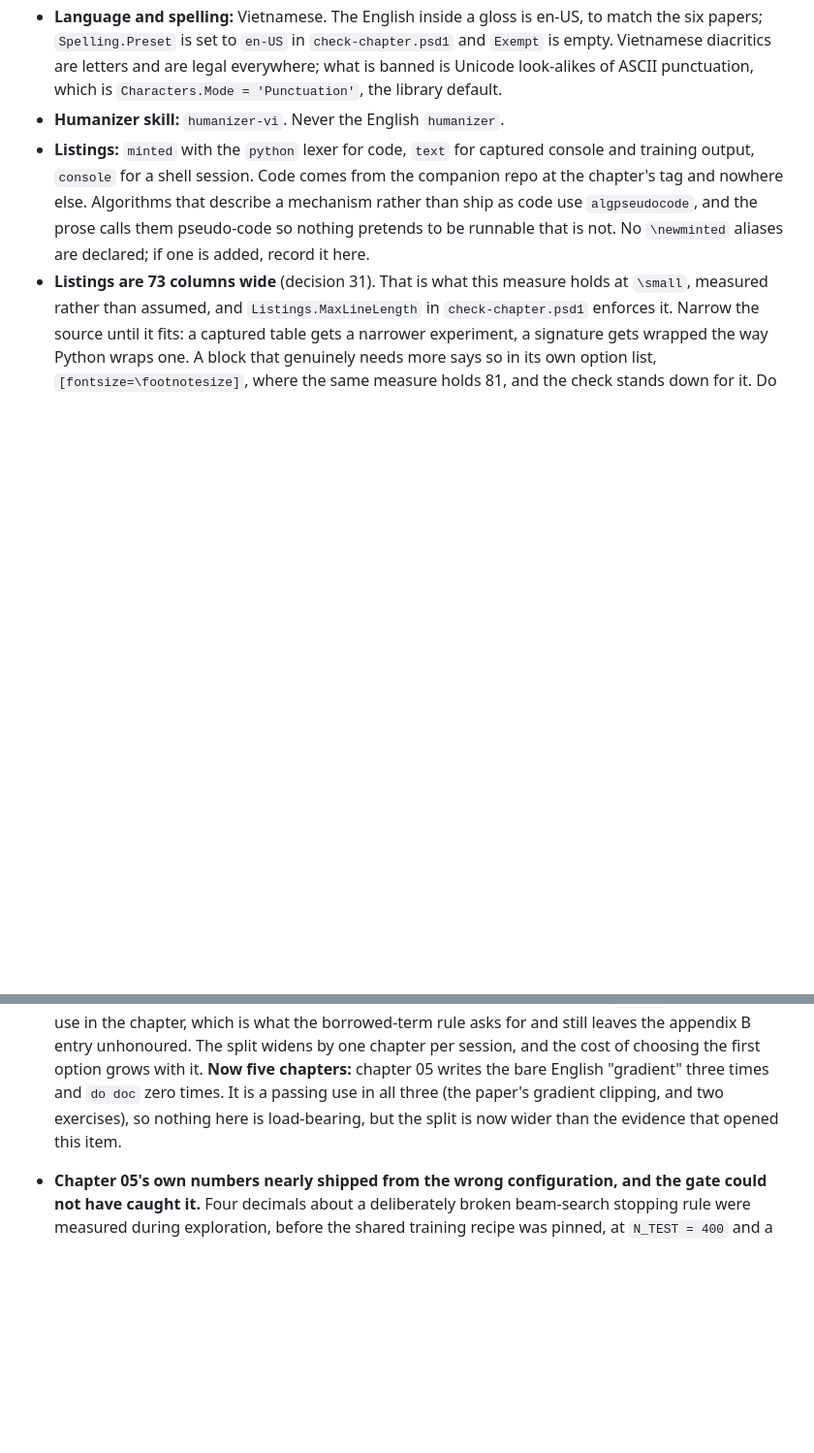
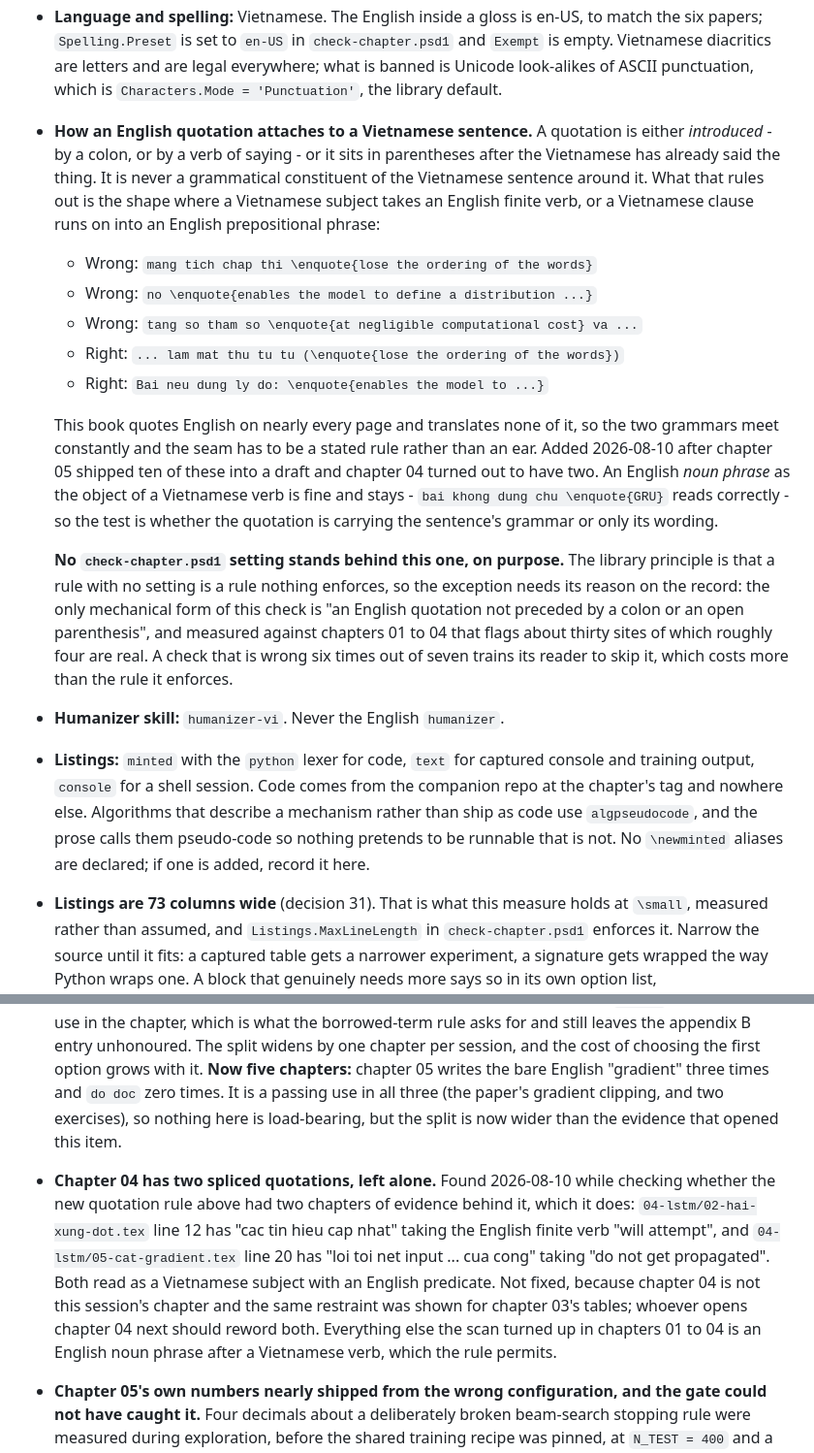
Before and after one commit to Giang-Dang/latex-books, a Markdown page: books/tu-rnn-den-transformer/SPEC.md, 2 parts joined by grey strips. Shown at 97% size. GitHub-like rendering; blank space fills up the shorter version.

Commit message:
docs: the rule for attaching an English quotation to a Vietnamese sentence
Chapter 05 shipped ten spliced quotations into a draft and a scan then found
two more in chapter 04, so this clears the two-chapter bar the retro rules set
for turning a defect into a rule.

The rule: a quotation is introduced, by a colon or a verb of saying, or it sits
in parentheses after the Vietnamese has already said the thing. It is never a
grammatical constituent of the sentence around it. An English noun phrase as
the object of a Vietnamese verb stays legal, because that reads correctly and
banning it would cost the book a construction it uses well.

No check-chapter.psd1 setting stands behind it, and the reason is written next
to the rule rather than left implicit, because this library's standing
principle is that a rule with no setting is a rule nothing enforces. Measured
against chapters 01 to 04, the only mechanical form of the check flags about
thirty sites of which roughly four are real.

Chapter 04's two sites are recorded as an open item and deliberately not fixed
here: it is not this session's chapter, which is the same restraint the chapter
04 session showed toward chapter 03's tables.

```diff
--- a/books/tu-rnn-den-transformer/SPEC.md
+++ b/books/tu-rnn-den-transformer/SPEC.md
@@ -280,6 +280,34 @@ machine-checkable half is `check-chapter.psd1` in this folder.
   `check-chapter.psd1` and `Exempt` is empty. Vietnamese diacritics are letters
   and are legal everywhere; what is banned is Unicode look-alikes of ASCII
   punctuation, which is `Characters.Mode = 'Punctuation'`, the library default.
+- **How an English quotation attaches to a Vietnamese sentence.** A quotation is
+  either *introduced* - by a colon, or by a verb of saying - or it sits in
+  parentheses after the Vietnamese has already said the thing. It is never a
+  grammatical constituent of the Vietnamese sentence around it. What that rules
+  out is the shape where a Vietnamese subject takes an English finite verb, or a
+  Vietnamese clause runs on into an English prepositional phrase:
+
+  - Wrong: `mang tich chap thi \enquote{lose the ordering of the words}`
+  - Wrong: `no \enquote{enables the model to define a distribution ...}`
+  - Wrong: `tang so tham so \enquote{at negligible computational cost} va ...`
+  - Right: `... lam mat thu tu tu (\enquote{lose the ordering of the words})`
+  - Right: `Bai neu dung ly do: \enquote{enables the model to ...}`
+
+  This book quotes English on nearly every page and translates none of it, so
+  the two grammars meet constantly and the seam has to be a stated rule rather
+  than an ear. Added 2026-08-10 after chapter 05 shipped ten of these into a
+  draft and chapter 04 turned out to have two. An English *noun phrase* as the
+  object of a Vietnamese verb is fine and stays - `bai khong dung chu
+  \enquote{GRU}` reads correctly - so the test is whether the quotation is
+  carrying the sentence's grammar or only its wording.
+
+  **No `check-chapter.psd1` setting stands behind this one, on purpose.** The
+  library principle is that a rule with no setting is a rule nothing enforces,
+  so the exception needs its reason on the record: the only mechanical form of
+  this check is "an English quotation not preceded by a colon or an open
+  parenthesis", and measured against chapters 01 to 04 that flags about thirty
+  sites of which roughly four are real. A check that is wrong six times out of
+  seven trains its reader to skip it, which costs more than the rule it enforces.
 - **Humanizer skill:** `humanizer-vi`. Never the English `humanizer`.
 - **Listings:** `minted` with the `python` lexer for code, `text` for captured
   console and training output, `console` for a shell session. Code comes from
@@ -480,6 +508,17 @@ machine-checkable half is `check-chapter.psd1` in this folder.
   times and `do doc` zero times. It is a passing use in all three (the paper's
   gradient clipping, and two exercises), so nothing here is load-bearing, but
   the split is now wider than the evidence that opened this item.
+- **Chapter 04 has two spliced quotations, left alone.** Found 2026-08-10 while
+  checking whether the new quotation rule above had two chapters of evidence
+  behind it, which it does: `04-lstm/02-hai-xung-dot.tex` line 12 has "cac tin
+  hieu cap nhat" taking the English finite verb "will attempt", and
+  `04-lstm/05-cat-gradient.tex` line 20 has "loi toi net input ... cua cong"
+  taking "do not get propagated". Both read as a Vietnamese subject with an
+  English predicate. Not fixed, because chapter 04 is not this session's
+  chapter and the same restraint was shown for chapter 03's tables; whoever
+  opens chapter 04 next should reword both. Everything else the scan turned up
+  in chapters 01 to 04 is an English noun phrase after a Vietnamese verb, which
+  the rule permits.
 - **Chapter 05's own numbers nearly shipped from the wrong configuration, and
   the gate could not have caught it.** Four decimals about a deliberately broken
   beam-search stopping rule were measured during exploration, before the shared
```
